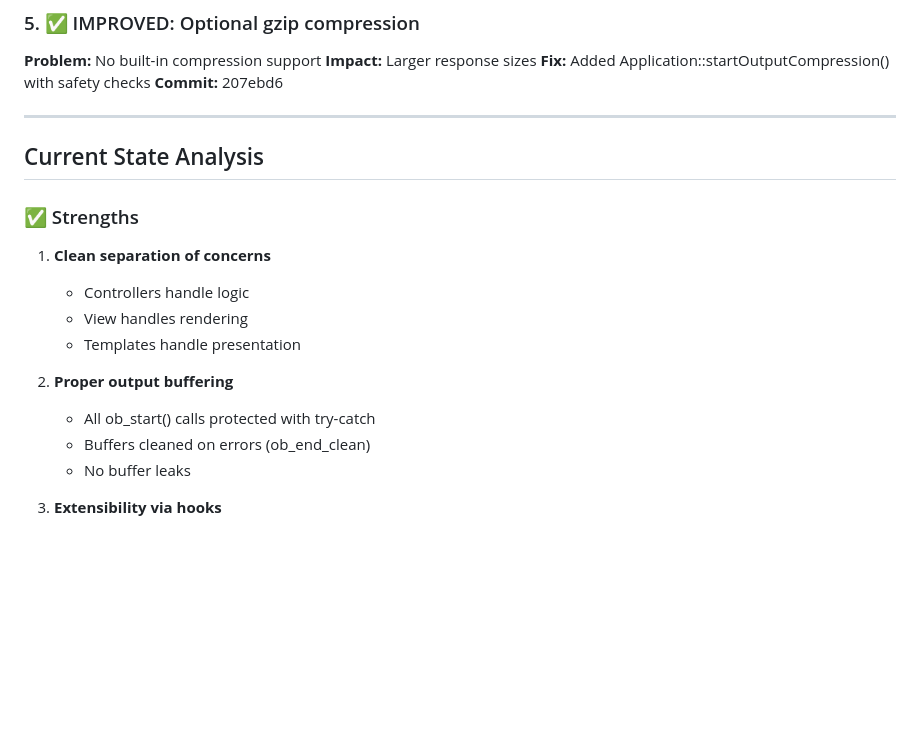
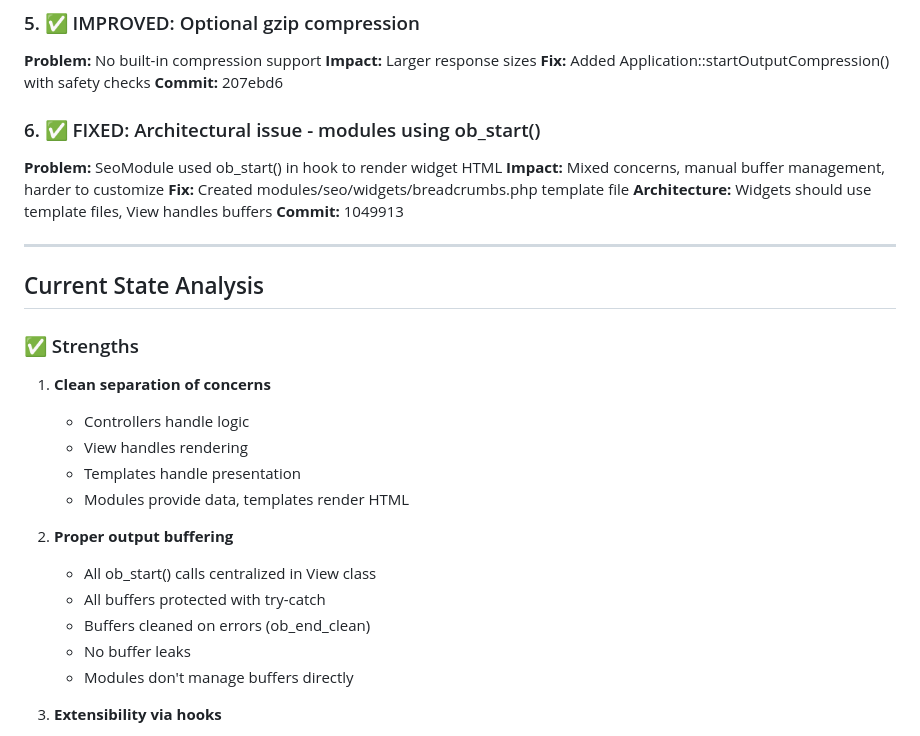
Before and after one commit to belomaxorka/mantra, a Markdown page: TEMPLATE_AUDIT.md, the part around one of its changes. GitHub-like rendering; blank space fills up the shorter version.

```diff
--- a/TEMPLATE_AUDIT.md
+++ b/TEMPLATE_AUDIT.md
@@ -73,6 +73,13 @@ echo $content
 **Fix:** Added Application::startOutputCompression() with safety checks
 **Commit:** 207ebd6
 
+### 6. ✅ FIXED: Architectural issue - modules using ob_start()
+**Problem:** SeoModule used ob_start() in hook to render widget HTML
+**Impact:** Mixed concerns, manual buffer management, harder to customize
+**Fix:** Created modules/seo/widgets/breadcrumbs.php template file
+**Architecture:** Widgets should use template files, View handles buffers
+**Commit:** 1049913
+
 ---
 
 ## Current State Analysis
@@ -83,11 +90,14 @@ echo $content
    - Controllers handle logic
    - View handles rendering
    - Templates handle presentation
+   - Modules provide data, templates render HTML
 
 2. **Proper output buffering**
-   - All ob_start() calls protected with try-catch
+   - All ob_start() calls centralized in View class
+   - All buffers protected with try-catch
    - Buffers cleaned on errors (ob_end_clean)
    - No buffer leaks
+   - Modules don't manage buffers directly
 
 3. **Extensibility via hooks**
    - `view.render` - Transform output before display
```
Also changed, not shown: other parts of TEMPLATE_AUDIT.md (+40 -2 lines).
